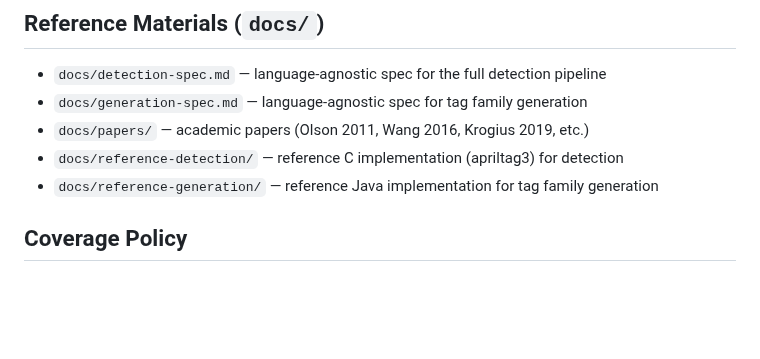
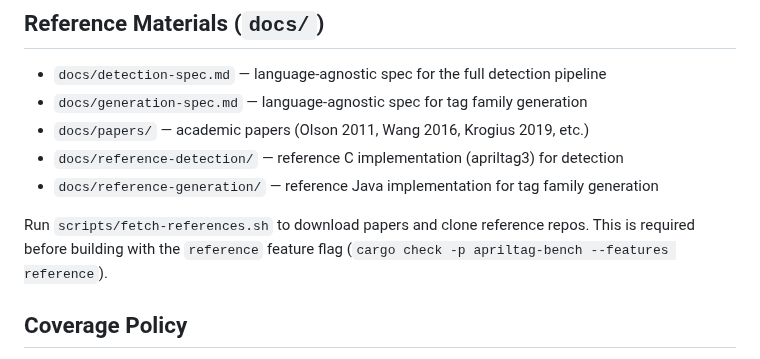
Before and after one commit to benlenarts/apriltag-rs, a Markdown page: CLAUDE.md, the part around the change. Rendered like a GitHub page; blank space fills up the shorter version.

Commit message:
Document fetch-references.sh in CLAUDE.md
Add note that scripts/fetch-references.sh must be run before building
with the `reference` feature flag, and show the cargo check command.

https://claude.ai/code/session_01ThEBeBbEhnJj6Bdd5Ng8iz

```diff
--- a/CLAUDE.md
+++ b/CLAUDE.md
@@ -66,6 +66,8 @@ Scene generation code is shared between CLI and web UI (identical Rust, WASM-com
 - `docs/reference-detection/` — reference C implementation (apriltag3) for detection
 - `docs/reference-generation/` — reference Java implementation for tag family generation
 
+Run `scripts/fetch-references.sh` to download papers and clone reference repos. This is required before building with the `reference` feature flag (`cargo check -p apriltag-bench --features reference`).
+
 ## Coverage Policy
 
 **Target: 100% test coverage.** TDD is the primary strategy — code written to pass a test is covered by definition. When a coverage gap appears, ask whether the uncovered code is reachable. If it isn't, delete it; unreachable code is a design problem, not a testing problem. If it is reachable, test it through the public API with a realistic scenario (bad input, boundary condition, corrupt data). Never write a test that exists only to hit a line — every test must assert meaningful behavior.
```
